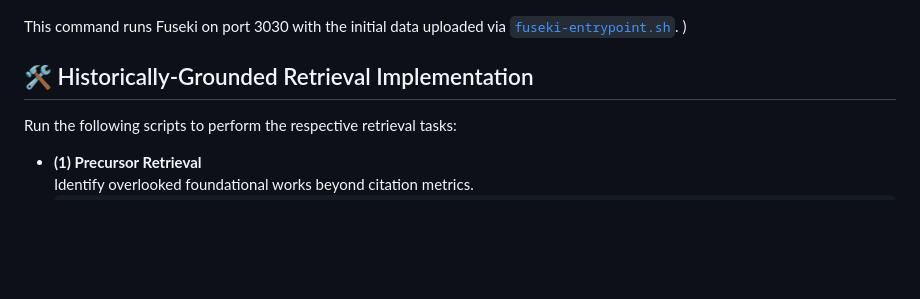
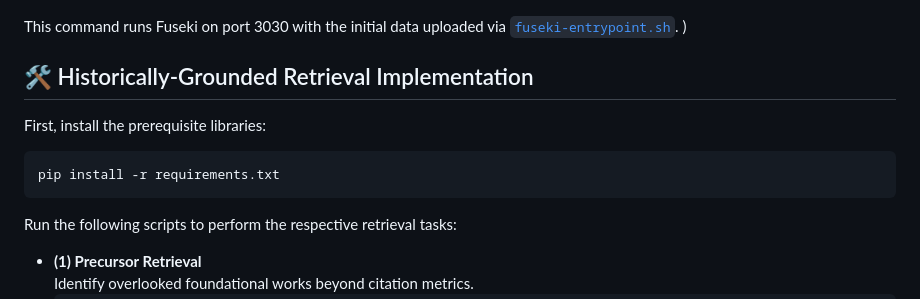
Before and after one commit to susantiyuni/zbmath-open-kg, a Markdown page: README.md, the part around the change. Rendered like a GitHub page; blank space fills up the shorter version.

````diff
--- a/README.md
+++ b/README.md
@@ -78,6 +78,12 @@ This command runs Fuseki on port 3030 with the initial data uploaded via [`fusek
 
 ## 🛠️ Historically-Grounded Retrieval Implementation
 
+First, install the prerequisite libraries:
+
+```bash
+pip install -r requirements.txt
+```
+
 Run the following scripts to perform the respective retrieval tasks:
 
 - **(1) Precursor Retrieval**
````
